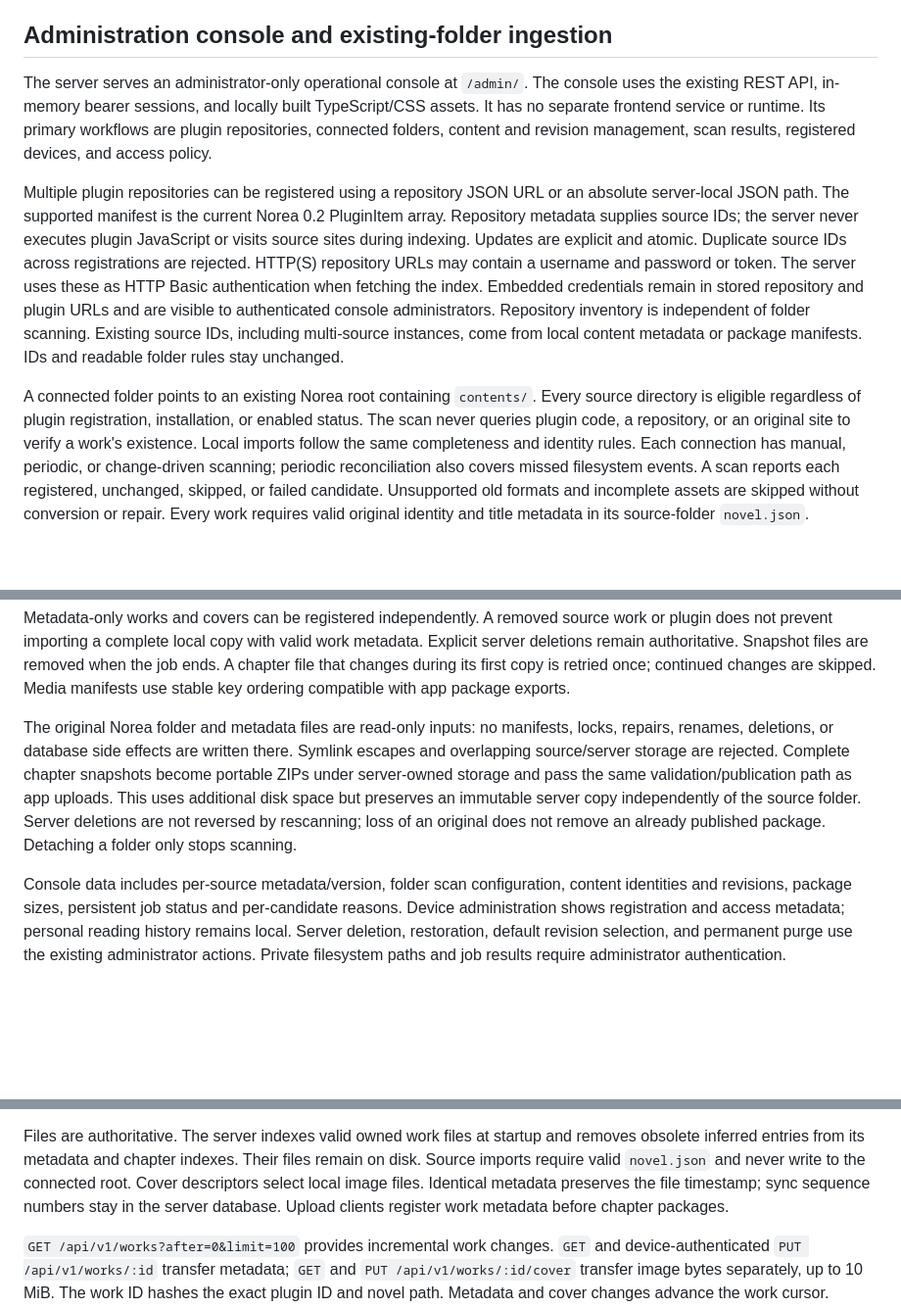
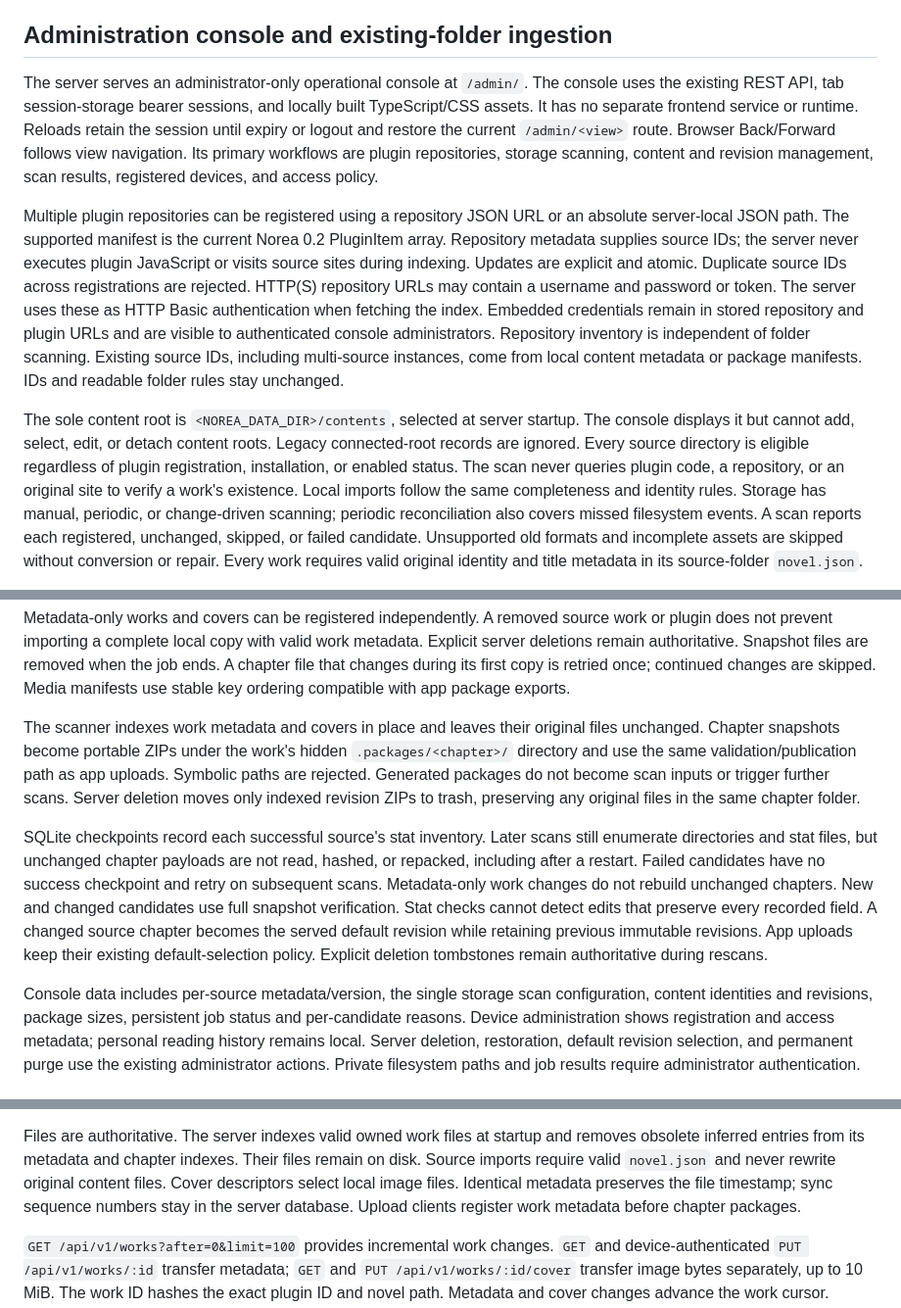
Before and after one commit to tinywind/norea-content-server, a Markdown page: docs/design.md, 3 parts joined by grey strips. Shown at 98% size. GitHub-like rendering; blank space fills up the shorter version.

```diff
--- a/docs/design.md
+++ b/docs/design.md
@@ -471,9 +471,11 @@ Technical references:
 ## Administration console and existing-folder ingestion
 
 The server serves an administrator-only operational console at `/admin/`.
-The console uses the existing REST API, in-memory bearer sessions, and locally
+The console uses the existing REST API, tab session-storage bearer sessions, and locally
 built TypeScript/CSS assets. It has no separate frontend service or runtime.
-Its primary workflows are plugin repositories, connected folders, content and
+Reloads retain the session until expiry or logout and restore the current
+`/admin/<view>` route. Browser Back/Forward follows view navigation.
+Its primary workflows are plugin repositories, storage scanning, content and
 revision management, scan results, registered devices, and access policy.
 
 Multiple plugin repositories can be registered using a repository JSON URL or
@@ -489,11 +491,13 @@ Repository inventory is independent of folder scanning. Existing source IDs,
 including multi-source instances, come from local content metadata or package
 manifests. IDs and readable folder rules stay unchanged.
 
-A connected folder points to an existing Norea root containing `contents/`.
+The sole content root is `<NOREA_DATA_DIR>/contents`, selected at server startup.
+The console displays it but cannot add, select, edit, or detach content roots.
+Legacy connected-root records are ignored.
 Every source directory is eligible regardless of plugin registration, installation,
 or enabled status. The scan never queries plugin code, a repository, or an original
 site to verify a work's existence. Local imports follow the same completeness and
-identity rules. Each connection has manual, periodic, or change-driven scanning;
+identity rules. Storage has manual, periodic, or change-driven scanning;
 periodic reconciliation also covers missed filesystem events. A scan reports each registered, unchanged,
 skipped, or failed candidate. Unsupported old formats and incomplete assets are
 skipped without conversion or repair. Every work requires valid original identity
@@ -524,16 +528,24 @@ removed when the job ends. A chapter file that changes during its first copy is
 retried once; continued changes are skipped. Media manifests use stable key
 ordering compatible with app package exports.
 
-The original Norea folder and metadata files are read-only inputs: no manifests,
-locks, repairs, renames, deletions, or database side effects are written there.
-Symlink escapes and overlapping source/server storage are rejected. Complete
-chapter snapshots become portable ZIPs under server-owned storage and pass the
-same validation/publication path as app uploads. This uses additional disk space
-but preserves an immutable server copy independently of the source folder.
-Server deletions are not reversed by rescanning; loss of an original does not
-remove an already published package. Detaching a folder only stops scanning.
+The scanner indexes work metadata and covers in place and leaves their original
+files unchanged. Chapter snapshots become portable ZIPs under the work's hidden
+`.packages/<chapter>/` directory and use the same validation/publication path as
+app uploads. Symbolic paths are rejected. Generated packages do not become scan
+inputs or trigger further scans. Server deletion moves only indexed revision ZIPs
+to trash, preserving any original files in the same chapter folder.
 
-Console data includes per-source metadata/version, folder scan configuration,
+SQLite checkpoints record each successful source's stat inventory. Later scans
+still enumerate directories and stat files, but unchanged chapter payloads are
+not read, hashed, or repacked, including after a restart. Failed candidates have
+no success checkpoint and retry on subsequent scans. Metadata-only work changes
+do not rebuild unchanged chapters. New and changed candidates use full snapshot
+verification. Stat checks cannot detect edits that preserve every recorded field.
+A changed source chapter becomes the served default revision while retaining
+previous immutable revisions. App uploads keep their existing default-selection
+policy. Explicit deletion tombstones remain authoritative during rescans.
+
+Console data includes per-source metadata/version, the single storage scan configuration,
 content identities and revisions, package sizes, persistent job status and
 per-candidate reasons. Device administration shows registration and access metadata;
 personal reading history remains local. Server deletion, restoration, default
@@ -582,7 +594,7 @@ lookup is limited to a unique chapter in the exact canonical work.
 Files are authoritative. The server indexes valid owned work files at startup
 and removes obsolete inferred entries from its metadata and chapter indexes.
 Their files remain on disk. Source imports require valid `novel.json` and never
-write to the connected root. Cover descriptors select local image files.
+rewrite original content files. Cover descriptors select local image files.
 Identical metadata preserves the file timestamp; sync sequence numbers stay in
 the server database. Upload clients register work metadata before chapter packages.
 
```
Also changed, not shown: README.md (+41 -21 lines).
